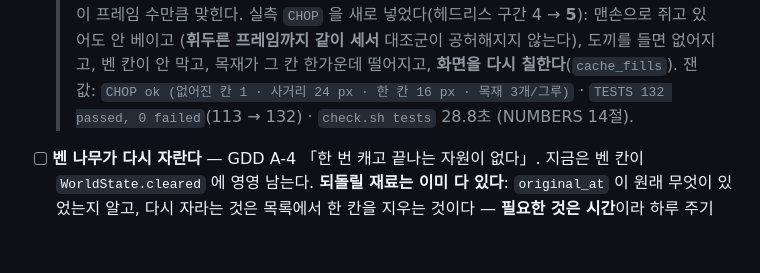
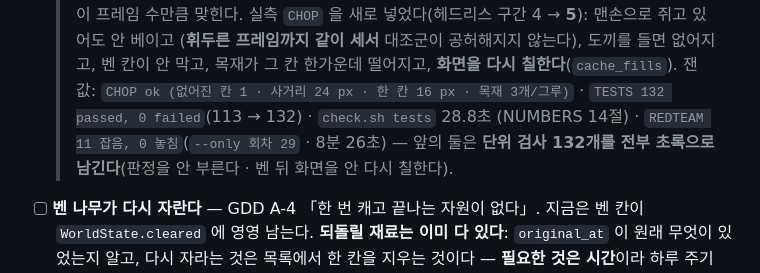
Before and after one commit to kimtuna/naru, a Markdown page: docs/BACKLOG.md, the part around the change. GitHub-like rendering; blank space fills up the shorter version.

```diff
--- a/docs/BACKLOG.md
+++ b/docs/BACKLOG.md
@@ -355,7 +355,9 @@ P0 의 전부다** — 이게 없으면 매 회차가 사람 시간에 묶인다
   > (**휘두른 프레임까지 같이 세서** 대조군이 공허해지지 않는다), 도끼를 들면 없어지고,
   > 벤 칸이 안 막고, 목재가 그 칸 한가운데 떨어지고, **화면을 다시 칠한다**(`cache_fills`).
   > 잰 값: `CHOP ok (없어진 칸 1 · 사거리 24 px · 한 칸 16 px · 목재 3개/그루)` ·
-  > `TESTS 132 passed, 0 failed`(113 → 132) · `check.sh tests` 28.8초 (NUMBERS 14절).
+  > `TESTS 132 passed, 0 failed`(113 → 132) · `check.sh tests` 28.8초 (NUMBERS 14절) ·
+  > `REDTEAM 11 잡음, 0 놓침`(`--only 회차 29` · 8분 26초) — 앞의 둘은 **단위 검사 132개를
+  > 전부 초록으로 남긴다**(판정을 안 부른다 · 벤 뒤 화면을 안 다시 칠한다).
 - [ ] **벤 나무가 다시 자란다** — GDD A-4 「한 번 캐고 끝나는 자원이 없다」. 지금은 벤 칸이
       `WorldState.cleared` 에 영영 남는다. **되돌릴 재료는 이미 다 있다**: `original_at` 이
       원래 무엇이 있었는지 알고, 다시 자라는 것은 목록에서 한 칸을 지우는 것이다 —
```
Also changed, not shown: docs/NUMBERS.md (+13 -0 lines).
